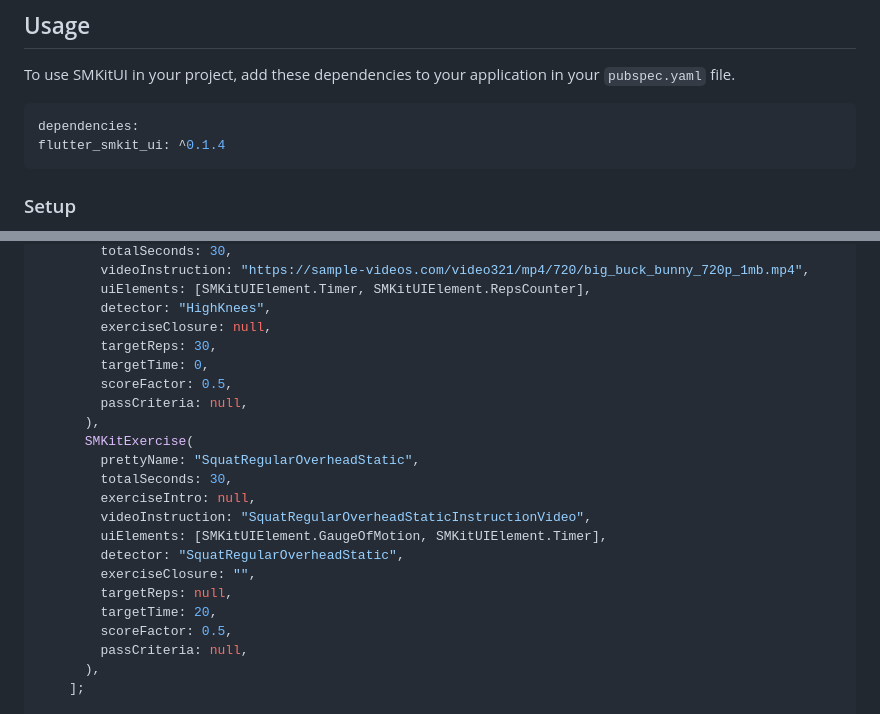
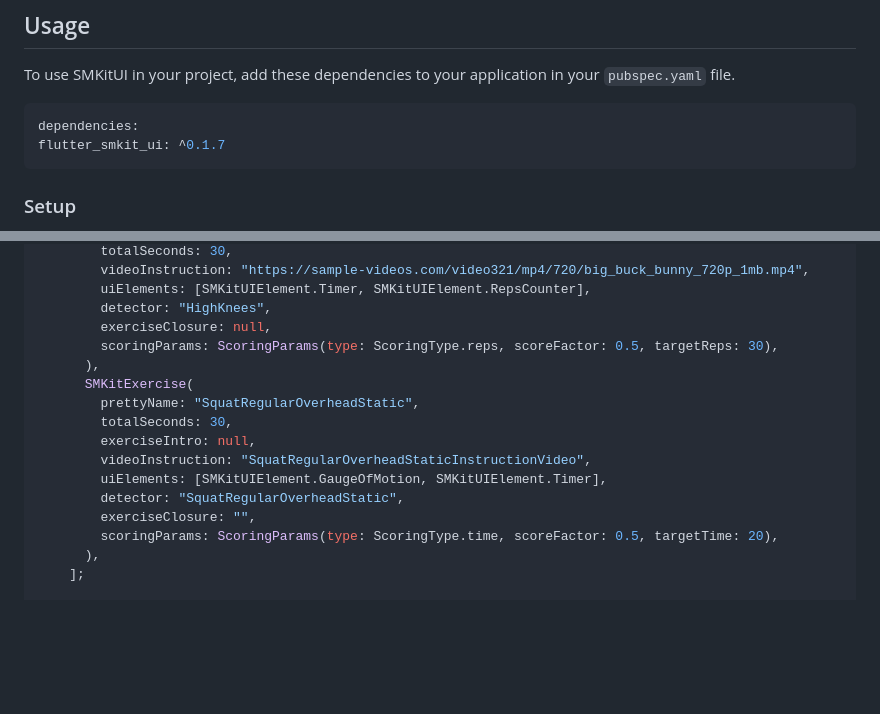
Before and after one commit to sency-ai/smkit-ui-flutter-demo, a Markdown page: README.md, 2 parts joined by grey strips. Drawn GitHub-style; blank space fills up the shorter version.

````diff
--- a/README.md
+++ b/README.md
@@ -13,7 +13,7 @@
 To use SMKitUI in your project, add these dependencies to your application in your `pubspec.yaml` file.
 ```yaml
 dependencies:
-flutter_smkit_ui: ^0.1.4
+flutter_smkit_ui: ^0.1.7
 ```
 
 ### Setup
@@ -195,10 +195,7 @@ Future<String> getFileUrl(String fileName) async {
         uiElements: [SMKitUIElement.Timer, SMKitUIElement.RepsCounter],
         detector: "HighKnees",
         exerciseClosure: null,
-        targetReps: 30,
-        targetTime: 0,
-        scoreFactor: 0.5,
-        passCriteria: null,
+        scoringParams: ScoringParams(type: ScoringType.reps, scoreFactor: 0.5, targetReps: 30),
       ),
       SMKitExercise(
         prettyName: "SquatRegularOverheadStatic",
@@ -208,10 +205,7 @@ Future<String> getFileUrl(String fileName) async {
         uiElements: [SMKitUIElement.GaugeOfMotion, SMKitUIElement.Timer],
         detector: "SquatRegularOverheadStatic",
         exerciseClosure: "",
-        targetReps: null,
-        targetTime: 20,
-        scoreFactor: 0.5,
-        passCriteria: null,
+        scoringParams: ScoringParams(type: ScoringType.time, scoreFactor: 0.5, targetTime: 20),
       ),
     ];
 
````
